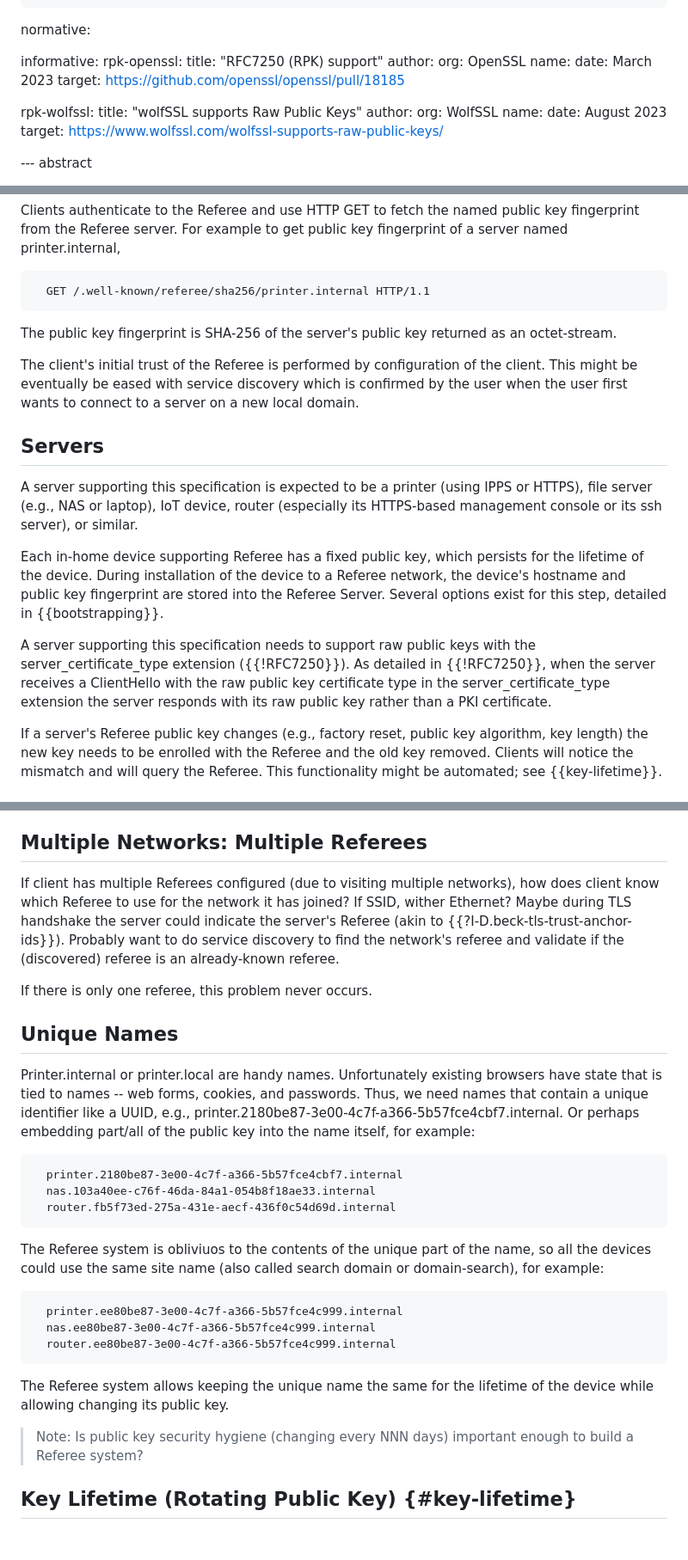
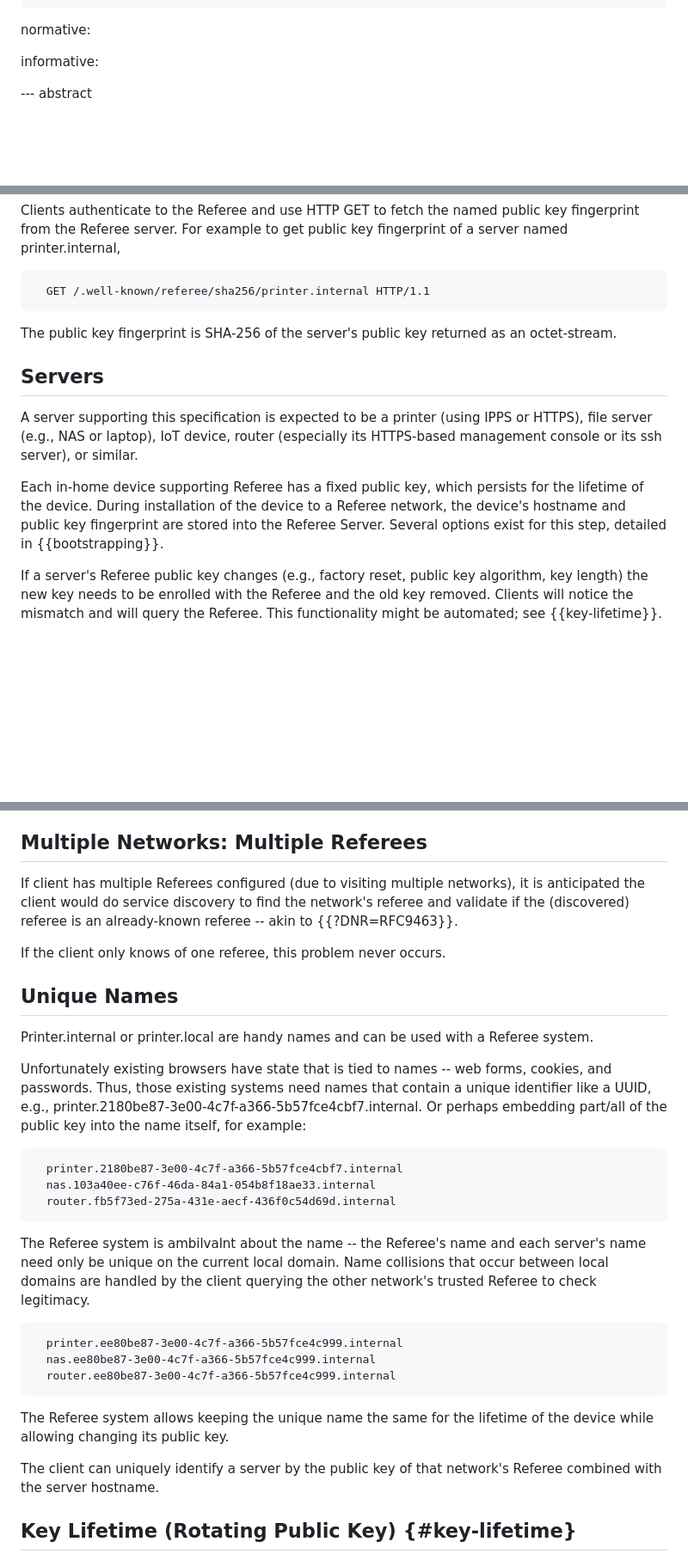
Before and after one commit to danwing/referee, a Markdown page: draft-wing-settle-referee.md, 3 parts joined by grey strips. Shown at 86% size. Rendered like a GitHub page; blank space fills up the shorter version.

Commit message:
refine some text

```diff
--- a/draft-wing-settle-referee.md
+++ b/draft-wing-settle-referee.md
@@ -37,21 +37,7 @@ author:
 normative:
 
 informative:
-  rpk-openssl:
-     title: "RFC7250 (RPK) support"
-     author:
-       org: OpenSSL
-       name:
-     date: March 2023
-     target: https://github.com/openssl/openssl/pull/18185
 
-  rpk-wolfssl:
-     title: "wolfSSL supports Raw Public Keys"
-     author:
-       org: WolfSSL
-       name:
-     date: August 2023
-     target: https://www.wolfssl.com/wolfssl-supports-raw-public-keys/
 
 --- abstract
 
@@ -121,11 +106,6 @@ get public key fingerprint of a server named printer.internal,
 The public key fingerprint is SHA-256 of the server's public key
 returned as an octet-stream.
 
-The client's initial trust of the Referee is performed by configuration of the
-client.  This might be eventually be eased with service discovery which
-is confirmed by the user when the user first wants to connect to a
-server on a new local domain.
-
 ## Servers
 
 A server supporting this specification is expected to be a printer
@@ -138,13 +118,6 @@ persists for the lifetime of the device.  During installation of the
 device to a Referee network, the device's hostname and public key
 fingerprint are stored into the Referee Server.  Several options
 exist for this step, detailed in {{bootstrapping}}.
-
-A server supporting this specification needs to support raw public
-keys with the server_certificate_type extension ({{!RFC7250}}). As
-detailed in {{!RFC7250}}, when the server
-receives a ClientHello with the raw public key certificate type in the server_certificate_type extension
-the server responds with its raw public key rather than a
-PKI certificate.
 
 If a server's Referee public key changes (e.g., factory reset,
 public key algorithm, key length) the new key needs
@@ -312,23 +292,23 @@ certificates.  Is such fallback harmful or is it worthwhile?
 ## Multiple Networks: Multiple Referees
 
 If client has multiple Referees configured (due to visiting multiple
-networks), how does client know which Referee to use for the network
-it has joined?  If SSID, wither Ethernet?  Maybe during TLS handshake
-the server could indicate the server's Referee (akin to
-{{?I-D.beck-tls-trust-anchor-ids}}).  Probably want to do service
-discovery to find the network's referee and validate if the (discovered)
-referee is an already-known referee.
+networks), it is anticipated the client would do service discovery to
+find the network's referee and validate if the (discovered) referee is
+an already-known referee -- akin to {{?DNR=RFC9463}}.
 
-If there is only one referee, this problem never occurs.
+If the client only knows of one referee, this problem never occurs.
 
 ## Unique Names
 
-Printer.internal or printer.local are handy names.  Unfortunately
-existing browsers have state that is tied to names -- web forms,
-cookies, and passwords.  Thus, we need names that contain a unique
-identifier like a UUID, e.g.,
+Printer.internal or printer.local are handy names and can be used
+with a Referee system.
+
+Unfortunately existing browsers have state that is tied to names --
+web forms, cookies, and passwords.  Thus, those existing systems need names that contain a
+unique identifier like a UUID, e.g.,
 printer.2180be87-3e00-4c7f-a366-5b57fce4cbf7.internal.  Or perhaps
-embedding part/all of the public key into the name itself, for example:
+embedding part/all of the public key into the name itself, for
+example:
 
 ~~~~~
   printer.2180be87-3e00-4c7f-a366-5b57fce4cbf7.internal
@@ -336,9 +316,11 @@ embedding part/all of the public key into the name itself, for example:
   router.fb5f73ed-275a-431e-aecf-436f0c54d69d.internal
 ~~~~~
 
-The Referee system is obliviuos to the contents of the unique part
-of the name, so all the devices could use the same site name (also called
-search domain or domain-search), for example:
+The Referee system is ambilvalnt about the name -- the Referee's name
+and each server's name need only be unique on the current local
+domain. Name collisions that occur between local domains are handled
+by the client querying the other network's trusted Referee to check
+legitimacy.
 
 ~~~~~
   printer.ee80be87-3e00-4c7f-a366-5b57fce4c999.internal
@@ -349,9 +331,8 @@ search domain or domain-search), for example:
 The Referee system allows keeping the unique name the same for the
 lifetime of the device while allowing changing its public key.
 
-> Note: Is public key security hygiene (changing every NNN days)
-  important enough to build a Referee system?
-
+The client can uniquely identify a server by the public key of
+that network's Referee combined with the server hostname.
 
 ## Key Lifetime (Rotating Public Key) {#key-lifetime}
 
```
Also changed, not shown: other parts of draft-wing-settle-referee.md (+18 -6 lines).
